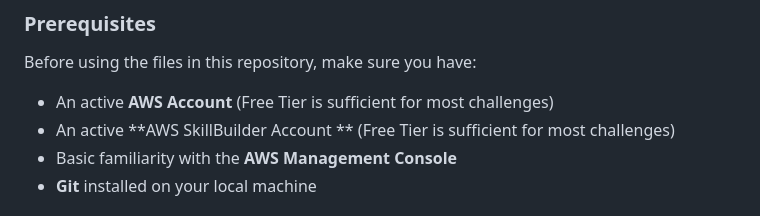
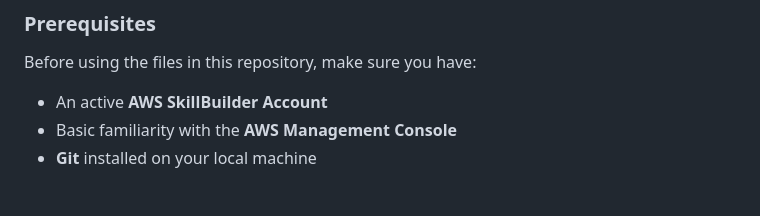
Before and after one commit to ReynaldoLuevano/besa-awsfoundations, a Markdown page: README.md, the part around the change. Drawn GitHub-style.

```diff
--- a/README.md
+++ b/README.md
@@ -49,8 +49,7 @@ The **AWS Foundations Series** is an introductory module within BeSA that covers
 
 Before using the files in this repository, make sure you have:
 
-- An active **AWS Account** (Free Tier is sufficient for most challenges)
-- An active **AWS SkillBuilder Account ** (Free Tier is sufficient for most challenges)
+- An active **AWS SkillBuilder Account**
 - Basic familiarity with the **AWS Management Console**
 - **Git** installed on your local machine
 
```
